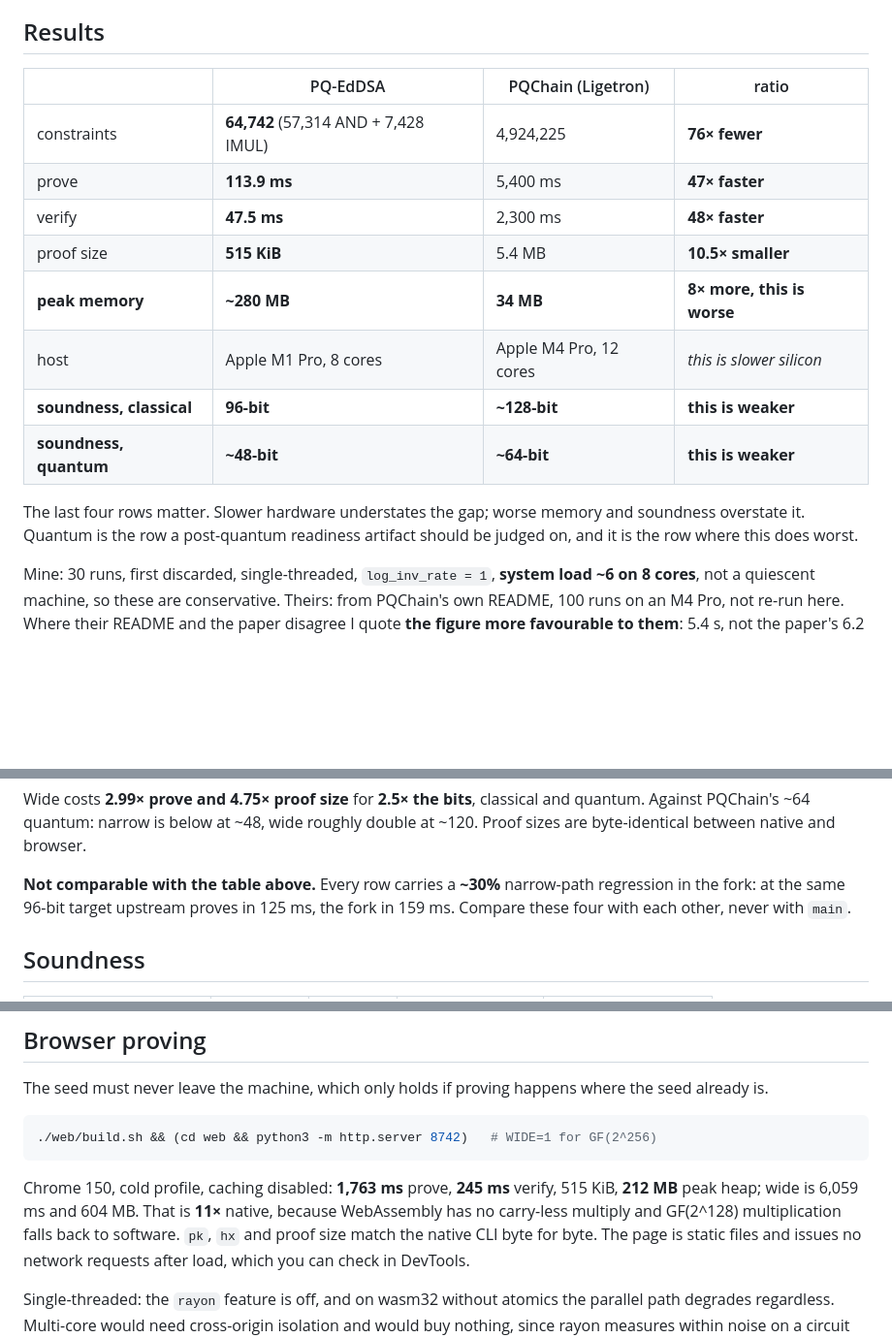
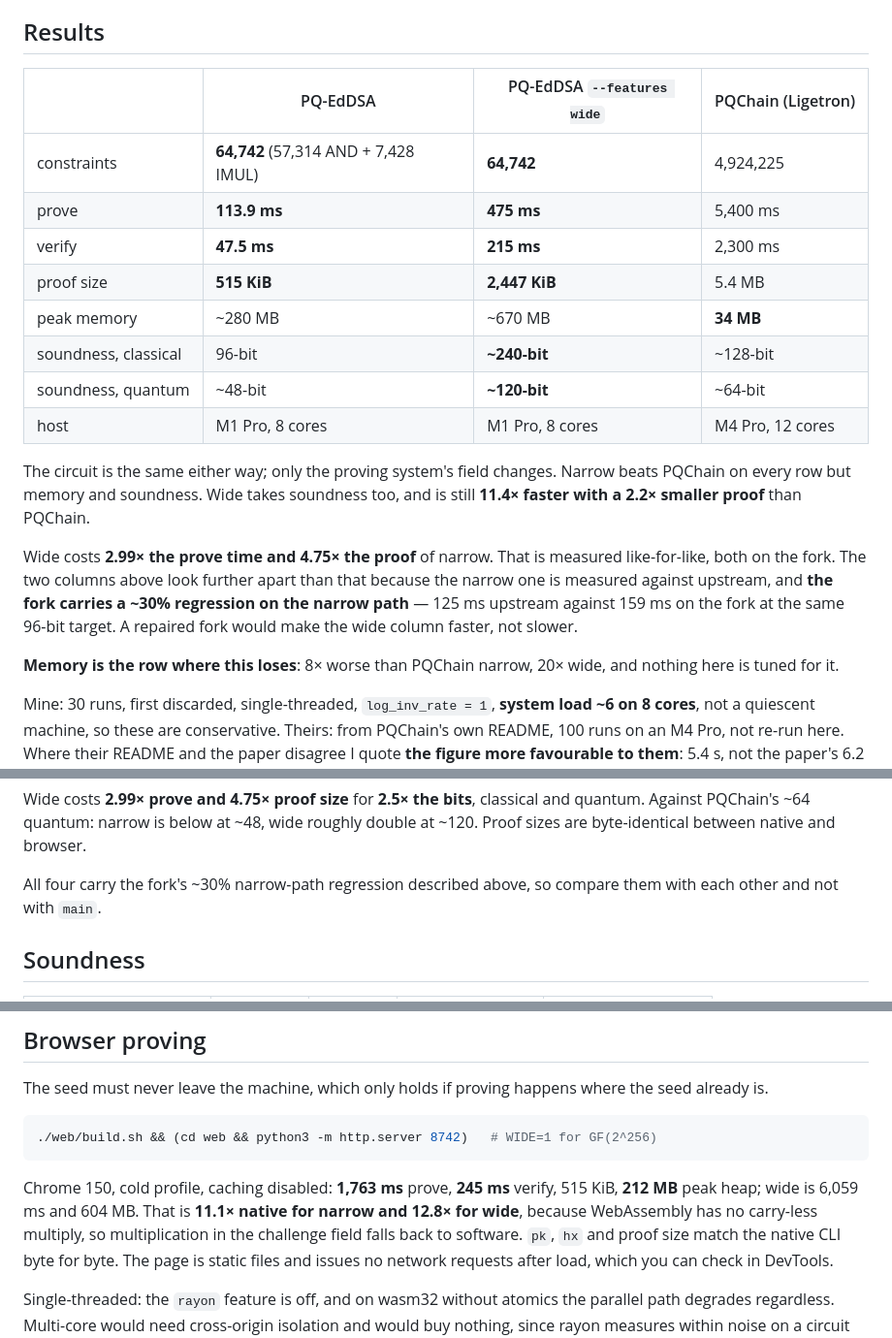
Before and after one commit to rahuljaguste/pq-edDSA, a Markdown page: README.md, 3 parts joined by grey strips. Shown at 97% size. Rendered like a GitHub page; blank space fills up the shorter version.

Commit message:
docs: replace the ratio column with the wide configuration
The Results table now shows narrow, wide and PQChain side by side instead
of narrow, PQChain and an editorial ratio column. Wide's native peak RSS
was the one figure the table needed and nobody had measured: ~670 MB over
three runs.

Reviewing the numbers afterwards found the table making the exact mistake
it warns about three lines further down. The prose read "4.2x the prove
time", which is 475 against 113.9 -- wide on the fork against narrow on
upstream, two different measurement bases. Like-for-like on the fork it is
2.99x. Corrected, and the paragraph now explains why the two columns look
further apart than that: the narrow column is upstream, and the fork
carries a ~30% regression on the narrow path.

Second error: "That is 11x native" sat directly after the wide browser
figures, reading as though it applied to them. 11.1x is narrow; wide is
12.8x. Both now named.

Every ratio in the file recomputed from its inputs: 2.99, 4.75, 11.4,
2.2, 8, 20, 2.5, 11.1, 12.8, 54, 47. All check. Constraint counts match
what `cli stat` prints under both builds.

Also removed on request: Where Ligetron is ahead, Testing, Upstream
contribution, and the Contributing prose. Each of the last three held the
sole reference to something, so those survive as a one-line "More"
section rather than leaving BOUNDS.md, SECURITY.md and the upstream patch
unreachable. The 11x browser penalty moved into Browser proving.

209 lines, down from 542.

````diff
--- a/README.md
+++ b/README.md
@@ -62,20 +62,29 @@ can test candidates offline. Harmless at full entropy, fatal for a guessable see
 
 ## Results
 
-| | PQ-EdDSA | PQChain (Ligetron) | ratio |
+| | PQ-EdDSA | PQ-EdDSA `--features wide` | PQChain (Ligetron) |
 |---|---|---|---|
-| constraints | **64,742** (57,314 AND + 7,428 IMUL) | 4,924,225 | **76× fewer** |
-| prove | **113.9 ms** | 5,400 ms | **47× faster** |
-| verify | **47.5 ms** | 2,300 ms | **48× faster** |
-| proof size | **515 KiB** | 5.4 MB | **10.5× smaller** |
-| **peak memory** | **~280 MB** | **34 MB** | **8× more, this is worse** |
-| host | Apple M1 Pro, 8 cores | Apple M4 Pro, 12 cores | *this is slower silicon* |
-| **soundness, classical** | **96-bit** | **~128-bit** | **this is weaker** |
-| **soundness, quantum** | **~48-bit** | **~64-bit** | **this is weaker** |
+| constraints | **64,742** (57,314 AND + 7,428 IMUL) | **64,742** | 4,924,225 |
+| prove | **113.9 ms** | **475 ms** | 5,400 ms |
+| verify | **47.5 ms** | **215 ms** | 2,300 ms |
+| proof size | **515 KiB** | **2,447 KiB** | 5.4 MB |
+| peak memory | ~280 MB | ~670 MB | **34 MB** |
+| soundness, classical | 96-bit | **~240-bit** | ~128-bit |
+| soundness, quantum | ~48-bit | **~120-bit** | ~64-bit |
+| host | M1 Pro, 8 cores | M1 Pro, 8 cores | M4 Pro, 12 cores |
 
-The last four rows matter. Slower hardware understates the gap; worse memory and soundness
-overstate it. Quantum is the row a post-quantum readiness artifact should be judged on, and
-it is the row where this does worst.
+The circuit is the same either way; only the proving system's field changes. Narrow beats
+PQChain on every row but memory and soundness. Wide takes soundness too, and is still
+**11.4× faster with a 2.2× smaller proof** than PQChain.
+
+Wide costs **2.99× the prove time and 4.75× the proof** of narrow. That is measured
+like-for-like, both on the fork. The two columns above look further apart than that because
+the narrow one is measured against upstream, and **the fork carries a ~30% regression on the
+narrow path** — 125 ms upstream against 159 ms on the fork at the same 96-bit target. A
+repaired fork would make the wide column faster, not slower.
+
+**Memory is the row where this loses**: 8× worse than PQChain narrow, 20× wide, and nothing
+here is tuned for it.
 
 Mine: 30 runs, first discarded, single-threaded, `log_inv_rate = 1`, **system load ~6 on 8
 cores**, not a quiescent machine, so these are conservative. Theirs: from
@@ -105,9 +114,8 @@ Wide costs **2.99× prove and 4.75× proof size** for **2.5× the bits**, classi
 quantum. Against PQChain's ~64 quantum: narrow is below at ~48, wide roughly double at
 ~120. Proof sizes are byte-identical between native and browser.
 
-**Not comparable with the table above.** Every row carries a **~30%** narrow-path
-regression in the fork: at the same 96-bit target upstream proves in 125 ms, the fork in
-159 ms. Compare these four with each other, never with `main`.
+All four carry the fork's ~30% narrow-path regression described above, so compare them with
+each other and not with `main`.
 
 ## Soundness
 
@@ -145,8 +153,9 @@ already is.
 ```
 
 Chrome 150, cold profile, caching disabled: **1,763 ms** prove, **245 ms** verify, 515 KiB,
-**212 MB** peak heap; wide is 6,059 ms and 604 MB. That is **11×** native, because
-WebAssembly has no carry-less multiply and GF(2^128) multiplication falls back to software. `pk`, `hx` and proof size match the
+**212 MB** peak heap; wide is 6,059 ms and 604 MB. That is **11.1× native for narrow and
+12.8× for wide**, because WebAssembly has no carry-less multiply, so multiplication in the
+challenge field falls back to software. `pk`, `hx` and proof size match the
 native CLI byte for byte. The page is static files and issues no network requests after
 load, which you can check in DevTools.
 
````
